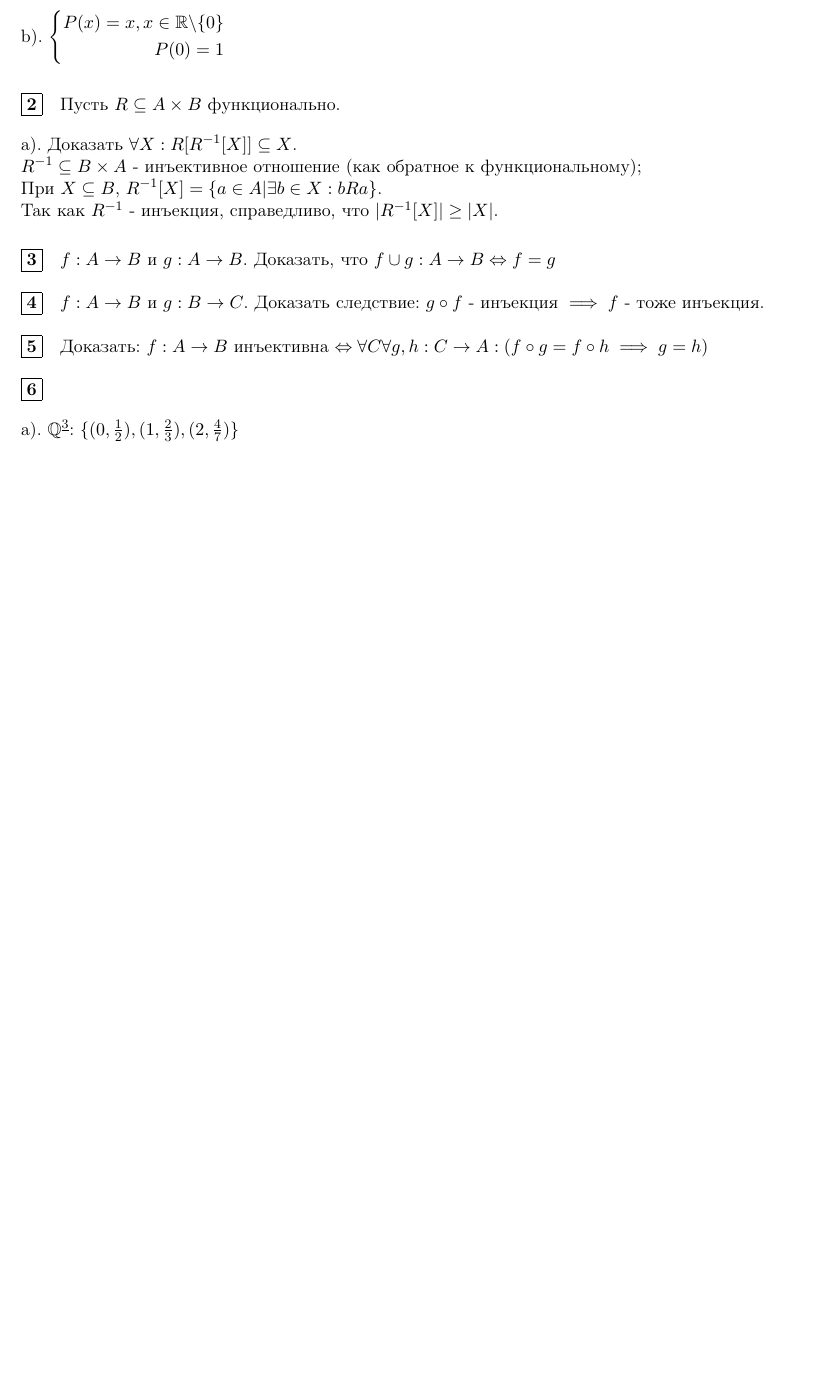
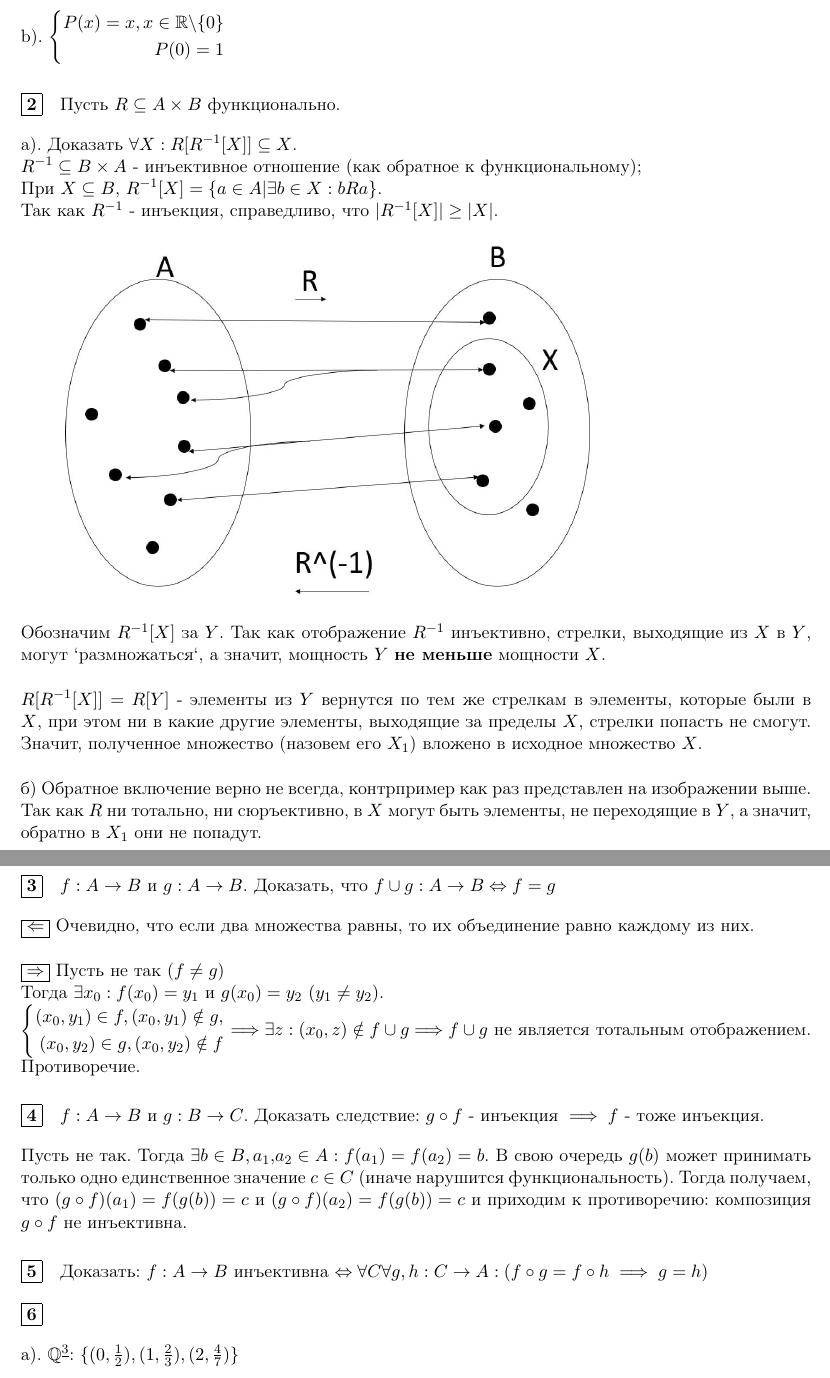
Before and after one commit to timickb/dm-hw4, a LaTeX document (hw.tex): part of page 1 of 3 before the commit and two parts of pages 1 and 2 of 4 after it, the two joined at a grey line, cut so that both start at the same text, the shorter picture padded with empty space. Compiled offline with pdfLaTeX.

Commit message:
ну какое-то продвижение

```diff
--- a/hw.tex
+++ b/hw.tex
@@ -8,6 +8,9 @@
 \usepackage{icomma}
 \usepackage{cmap}
 \usepackage{mathtext}
+
+\usepackage{graphicx}
+\graphicspath{ {.} }
 
 \titleformat{\section}
   {\normalfont\normalsize}{\fbox{\textbf{\thesection}}}{1em}{}
@@ -47,9 +50,47 @@
 
     Так как $R^{-1}$ - инъекция, справедливо, что $|R^{-1}[X]| \geq |X|$.
 
+    \includegraphics[scale=0.45]{image}
+
+    Обозначим $R^{-1}[X]$ за $Y$. Так как отображение $R^{-1}$ инъективно, стрелки, выходящие из $X$ в $Y$,
+    могут `размножаться`, а значит, мощность $Y$ \textbf{не меньше} мощности $X$.
+
+    \vspace{\baselineskip}
+    $R[R^{-1}[X]] = R[Y]$ - элементы из $Y$ вернутся по тем же стрелкам в элементы, которые были в $X$, при этом ни
+    в какие другие элементы, выходящие за пределы $X$, стрелки попасть не смогут. Значит, полученное множество
+    (назовем его $X_1$) вложено в исходное множество $X$.
+
+    \vspace{\baselineskip}
+    б) Обратное включение верно не всегда, контрпример как раз представлен на изображении выше. Так как $R$ ни тотально,
+    ни сюръективно, в $X$ могут быть элементы, не переходящие в $Y$, а значит, обратно в $X_1$ они не попадут.
+
+
+
     \section{$f: A \rightarrow B$ и $g: A \rightarrow B$. Доказать, что $f \cup g: A \rightarrow B \Leftrightarrow f = g$}
 
+    \fbox{$\Leftarrow$} Очевидно, что если два множества равны, то их объединение равно каждому из них.
+
+    \vspace{\baselineskip}
+    \fbox{$\Rightarrow$} Пусть не так ($f\neq g$)
+
+    Тогда $\exists x_0: f(x_0) = y_1$ и $g(x_0) = y_2$ $(y_1\neq y_2)$.
+
+    $\left\{\begin{aligned}
+        (x_0, y_1)\in f, (x_0, y_1)\notin g, \\
+        (x_0, y_2)\in g, (x_0, y_2)\notin f
+    \end{aligned}\right.
+    \Longrightarrow \exists z: (x_0, z)\notin f\cup g \Longrightarrow f\cup g$ не является тотальным отображением.
+    Противоречие.
+
+
+
+
     \section{$f: A \rightarrow B$ и $g: B \rightarrow C$. Доказать следствие: $g \circ f$ - инъекция $\implies f$ - тоже инъекция.}
+
+    Пусть не так. Тогда $\exists b\in B, a_1,a_2\in A: f(a_1) = f(a_2) = b$. В свою очередь $g(b)$ может принимать
+    только одно единственное значение $c\in C$ (иначе нарушится функциональность). Тогда получаем, что
+    $(g\circ f)(a_1) = f(g(b)) = c$ и $(g\circ f)(a_2) = f(g(b)) = c$ и приходим к противоречию: композиция
+    $g\circ f$ не инъективна.
 
     \section{Доказать: $f: A \rightarrow B$ инъективна $\Leftrightarrow \forall{C} \forall{g, h: C \rightarrow A}: (f \circ g = f\circ h \implies g = h)$}
 
```
Also changed, not shown: hw.pdf, image.jpg (added), hw.tex (12 more changed lines), 5 other files.
